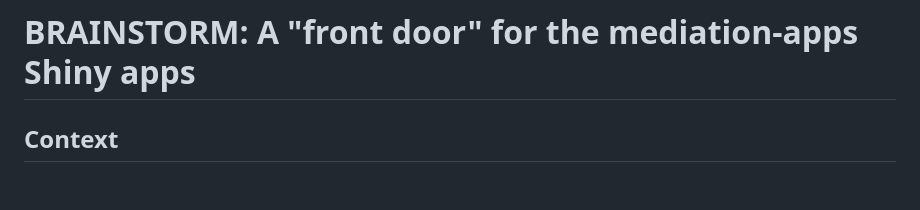
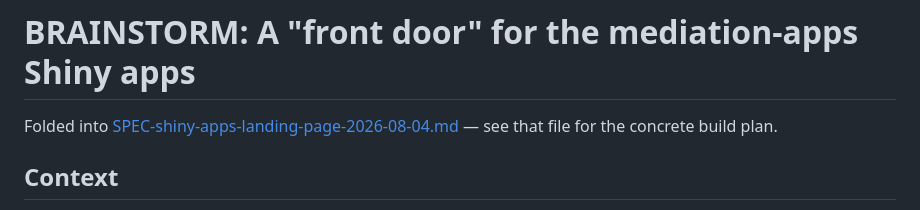
Before and after one commit to Data-Wise/mediation-apps, a Markdown page: BRAINSTORM-shiny-apps-landing-page-2026-08-04.md, the part around the change. GitHub-like rendering; blank space fills up the shorter version.

```diff
--- a/BRAINSTORM-shiny-apps-landing-page-2026-08-04.md
+++ b/BRAINSTORM-shiny-apps-landing-page-2026-08-04.md
@@ -1,4 +1,6 @@
 # BRAINSTORM: A "front door" for the mediation-apps Shiny apps
+
+Folded into [SPEC-shiny-apps-landing-page-2026-08-04.md](SPEC-shiny-apps-landing-page-2026-08-04.md) — see that file for the concrete build plan.
 
 ## Context
 
```
Also changed, not shown: SPEC-shiny-apps-landing-page-2026-08-04.md (added, +146 -0 lines).
